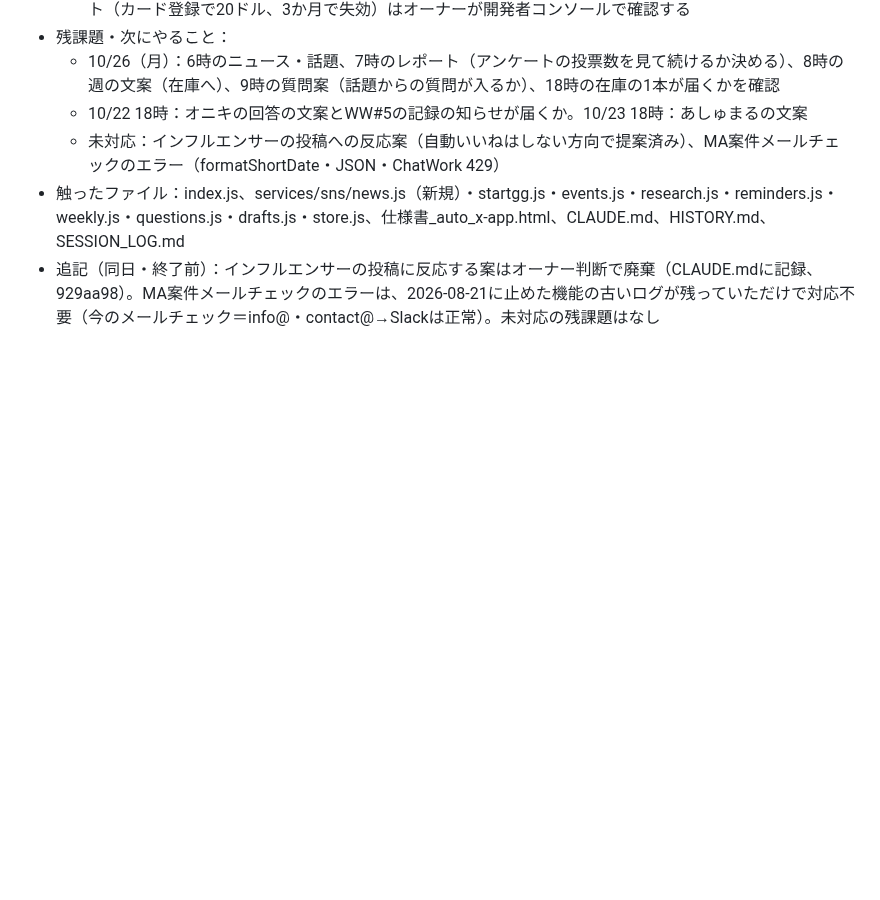
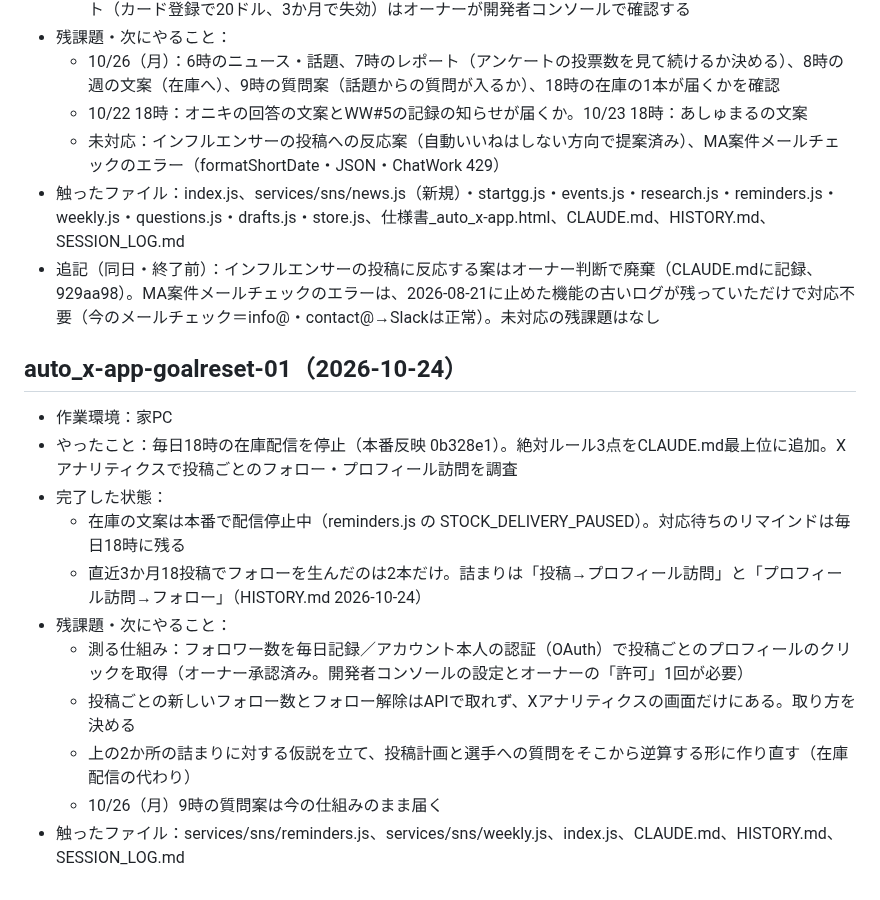
Before and after one commit to kurobuchicken-cell/auto_x-app, a Markdown page: SESSION_LOG.md, the part around the change. Drawn GitHub-style; blank space fills up the shorter version.

Commit message:
HISTORY・SESSION_LOG：Xアナリティクスで分かったフォローの詰まりどころを記録
投稿の本数や時刻ではなく、「投稿→プロフィール訪問」と「プロフィール訪問→フォロー」の
2か所で止まっていることがデータで分かったため、次の投稿計画の前提として残す。

Co-Authored-By: Claude Opus 5.5 <noreply@anthropic.com>

```diff
--- a/SESSION_LOG.md
+++ b/SESSION_LOG.md
@@ -230,3 +230,16 @@
   - 未対応：インフルエンサーの投稿への反応案（自動いいねはしない方向で提案済み）、MA案件メールチェックのエラー（formatShortDate・JSON・ChatWork 429）
 - 触ったファイル：index.js、services/sns/news.js（新規）・startgg.js・events.js・research.js・reminders.js・weekly.js・questions.js・drafts.js・store.js、仕様書_auto_x-app.html、CLAUDE.md、HISTORY.md、SESSION_LOG.md
 - 追記（同日・終了前）：インフルエンサーの投稿に反応する案はオーナー判断で廃棄（CLAUDE.mdに記録、929aa98）。MA案件メールチェックのエラーは、2026-08-21に止めた機能の古いログが残っていただけで対応不要（今のメールチェック＝info@・contact@→Slackは正常）。未対応の残課題はなし
+
+## auto_x-app-goalreset-01（2026-10-24）
+- 作業環境：家PC
+- やったこと：毎日18時の在庫配信を停止（本番反映 0b328e1）。絶対ルール3点をCLAUDE.md最上位に追加。Xアナリティクスで投稿ごとのフォロー・プロフィール訪問を調査
+- 完了した状態：
+  - 在庫の文案は本番で配信停止中（reminders.js の STOCK_DELIVERY_PAUSED）。対応待ちのリマインドは毎日18時に残る
+  - 直近3か月18投稿でフォローを生んだのは2本だけ。詰まりは「投稿→プロフィール訪問」と「プロフィール訪問→フォロー」（HISTORY.md 2026-10-24）
+- 残課題・次にやること：
+  - 測る仕組み：フォロワー数を毎日記録／アカウント本人の認証（OAuth）で投稿ごとのプロフィールのクリックを取得（オーナー承認済み。開発者コンソールの設定とオーナーの「許可」1回が必要）
+  - 投稿ごとの新しいフォロー数とフォロー解除はAPIで取れず、Xアナリティクスの画面だけにある。取り方を決める
+  - 上の2か所の詰まりに対する仮説を立て、投稿計画と選手への質問をそこから逆算する形に作り直す（在庫配信の代わり）
+  - 10/26（月）9時の質問案は今の仕組みのまま届く
+- 触ったファイル：services/sns/reminders.js、services/sns/weekly.js、index.js、CLAUDE.md、HISTORY.md、SESSION_LOG.md
```
Also changed, not shown: HISTORY.md (+2 -0 lines).
